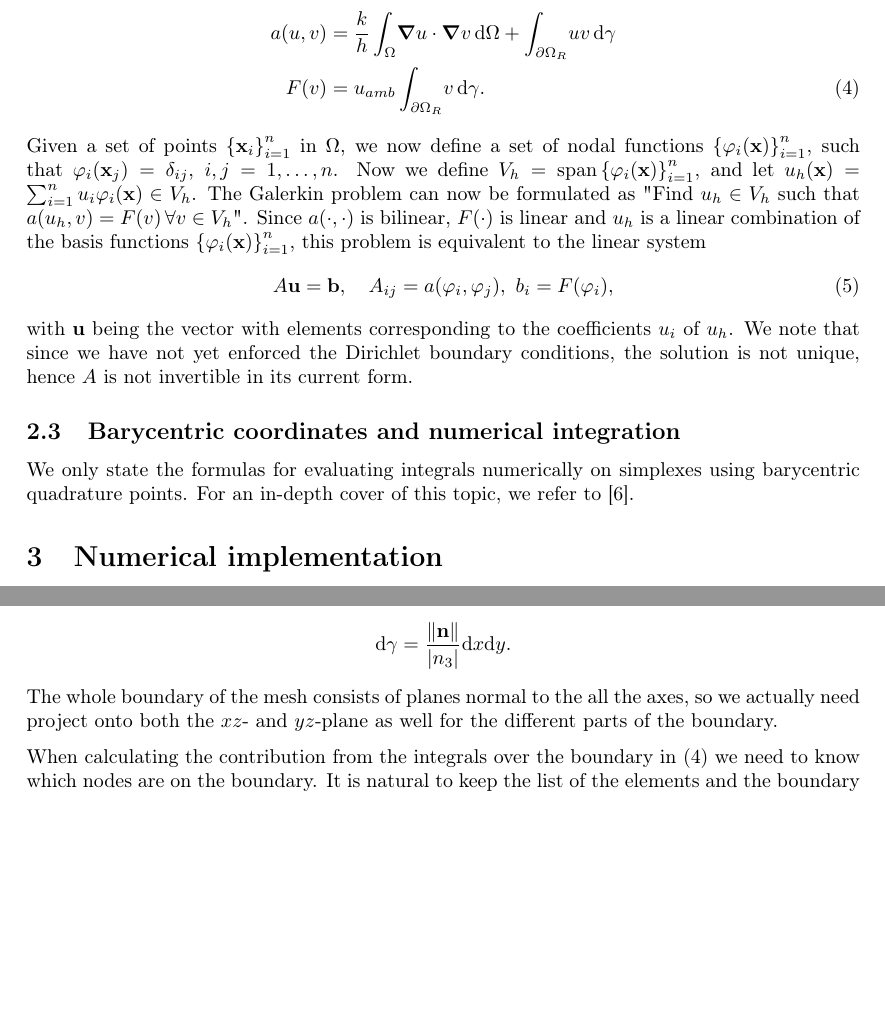
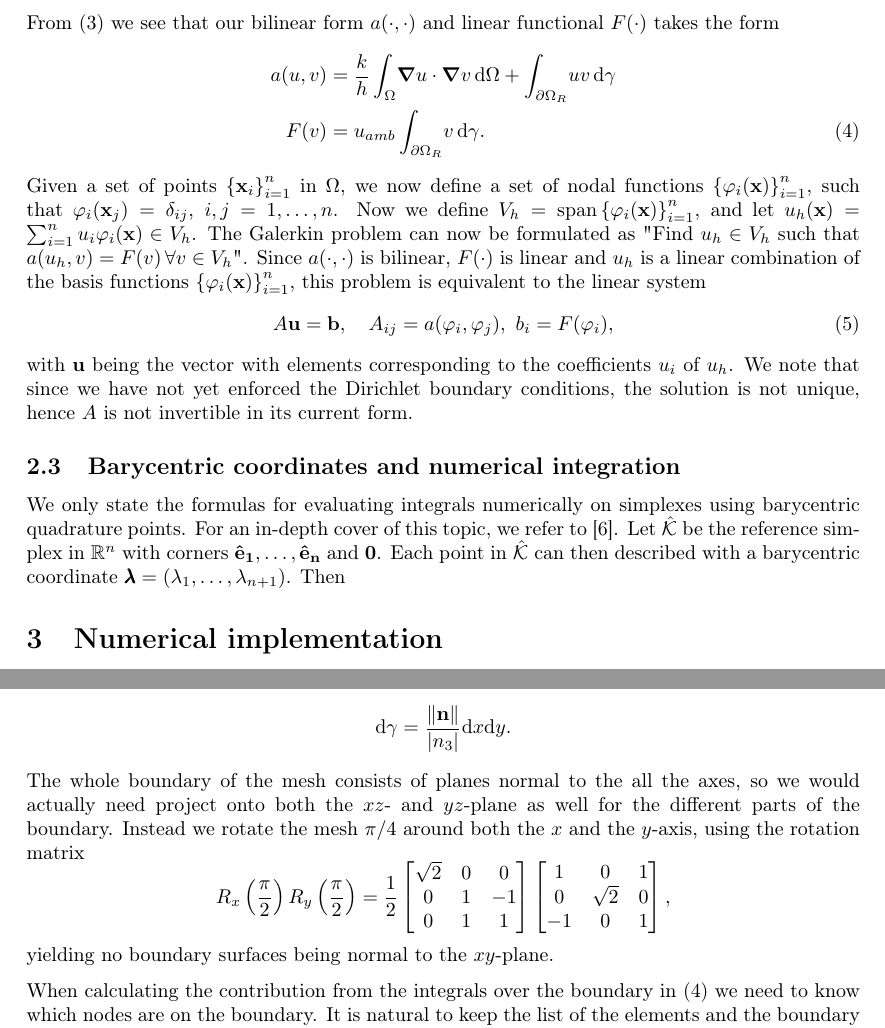
Before and after one commit to N3on1x/tma4220-project, a LaTeX document (LaTeX/main/main.tex, which reads LaTeX/sections/numerical_implementation.tex, LaTeX/sections/theory.tex): two parts of pages 3 and 4 of 5, joined at a grey line, cut at the place of the change, the shorter picture padded with empty space. Compiled offline with pdfLaTeX.

Commit message:
Skrevet mer i rapporten

```diff
--- a/LaTeX/sections/numerical_implementation.tex
+++ b/LaTeX/sections/numerical_implementation.tex
@@ -42,7 +42,21 @@ The differential $\mathrm{d}\gamma$ on the plane then becomes
 \begin{equation}
     \mathrm{d}\gamma = \frac{\norm{\vb{n}}}{\abs{n_3}}\mathrm{d}x\mathrm{d}y.
 \end{equation}
-The whole boundary of the mesh consists of planes normal to the all the axes, so we actually need project onto both the $xz$- and $yz$-plane as well for the different parts of the boundary.
+The whole boundary of the mesh consists of planes normal to the all the axes, so we would actually need project onto both the $xz$- and $yz$-plane as well for the different parts of the boundary. Instead we rotate the mesh $\pi/4$ around both the $x$ and the $y$-axis, using the rotation matrix
+\begin{equation}
+    R_x\left(\frac{\pi}{2}\right)R_y\left(\frac{\pi}{2}\right) = \frac{1}{2}
+    \begin{bmatrix}
+        \sqrt{2} & 0 & 0 \\
+        0 & 1 & -1 \\
+        0 & 1 & 1
+     \end{bmatrix}
+     \begin{bmatrix}
+        1 & 0 & 1 \\
+        0 & \sqrt{2} & 0 \\
+        -1 & 0 & 1
+     \end{bmatrix},
+\end{equation}
+yielding no boundary surfaces being normal to the $xy$-plane.
 
 When calculating the contribution from the integrals over the boundary in \eqref{eq:bilin_form} we need to know which nodes are on the boundary. It is natural to keep the list of the elements and the boundary surfaces separate, and adding the contribution from each integral in separate loops in the program. The linear basis functions $\varphi$ represents a plane in $\mathbb{R}^4$, however as each surface element is a triangle, we only have three points for the system \eqref{eq:coeff_sys}. The last point can be chosen arbitrarily,  but in order to avoid problems with linear dependence in the row space of \eqref{eq:coeff_sys}, it is easiest to choose the last point outside of the domain $\Omega$. This what was done in this project.
 
--- a/LaTeX/sections/theory.tex
+++ b/LaTeX/sections/theory.tex
@@ -45,6 +45,6 @@ Given a set of points $\left\{\vb{x}_i\right\}_{i=1}^n$ in $\Omega$, we now defi
 with $\vb{u}$ being the vector with elements corresponding to the coefficients $u_i$ of $u_h$. We note that since we have not yet enforced the Dirichlet boundary conditions, the solution is not unique, hence $A$ is not invertible in its current form.
 
 \subsection{Barycentric coordinates and numerical integration}
-We only state the formulas for evaluating integrals numerically on simplexes using barycentric quadrature points. For an in-depth cover of this topic, we refer to \cite{quarteroni}.
+We only state the formulas for evaluating integrals numerically on simplexes using barycentric quadrature points. For an in-depth cover of this topic, we refer to \cite{quarteroni}. Let $\mathcal{\hat{K}}$ be the reference simplex in $\mathbb{R}^n$ with corners $\vb{\hat{e}_1},\dots,\vb{\hat{e}_n}$ and $\vb{0}$. Each point in $\mathcal{\hat{K}}$ can then described with a barycentric coordinate $\vb{\pmb{\lambda}} = \left(\lambda_1,\dots,\lambda_{n+1}\right)$. Then
 
 %Where $k = \SI{401}{\watt\per\meter\per\kelvin}$ is the thermal conductivity of copper, and $h \approx 10$
```
Also changed, not shown: LaTeX/sections/numerical_implementation.tex (2 more changed lines).
